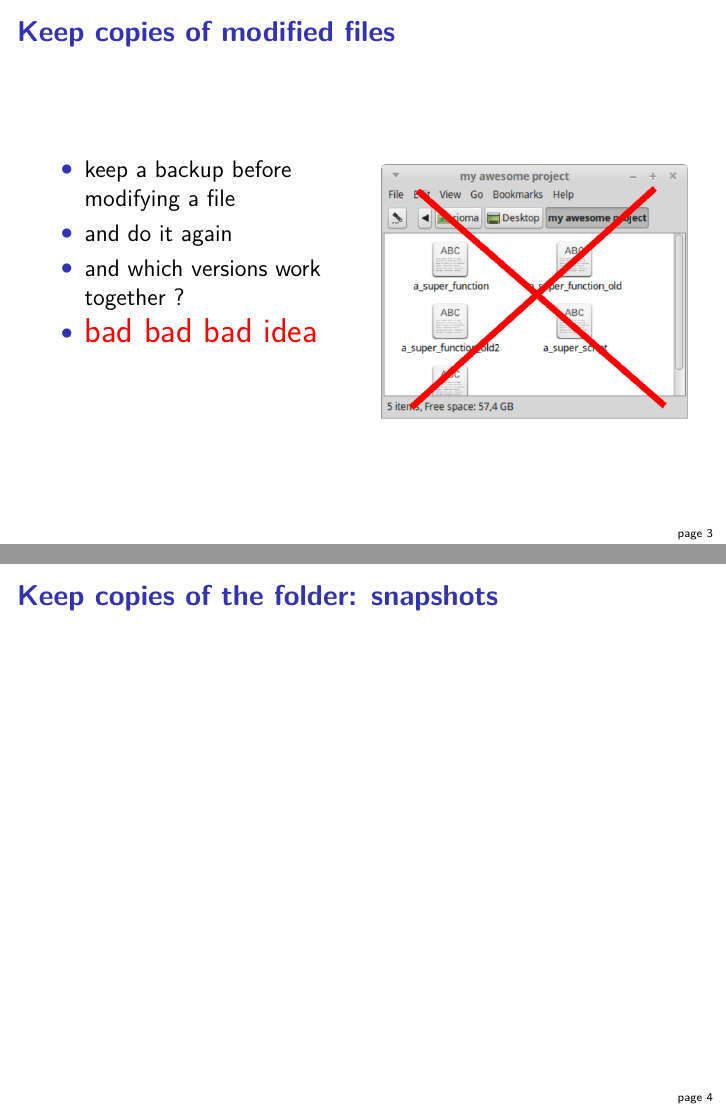
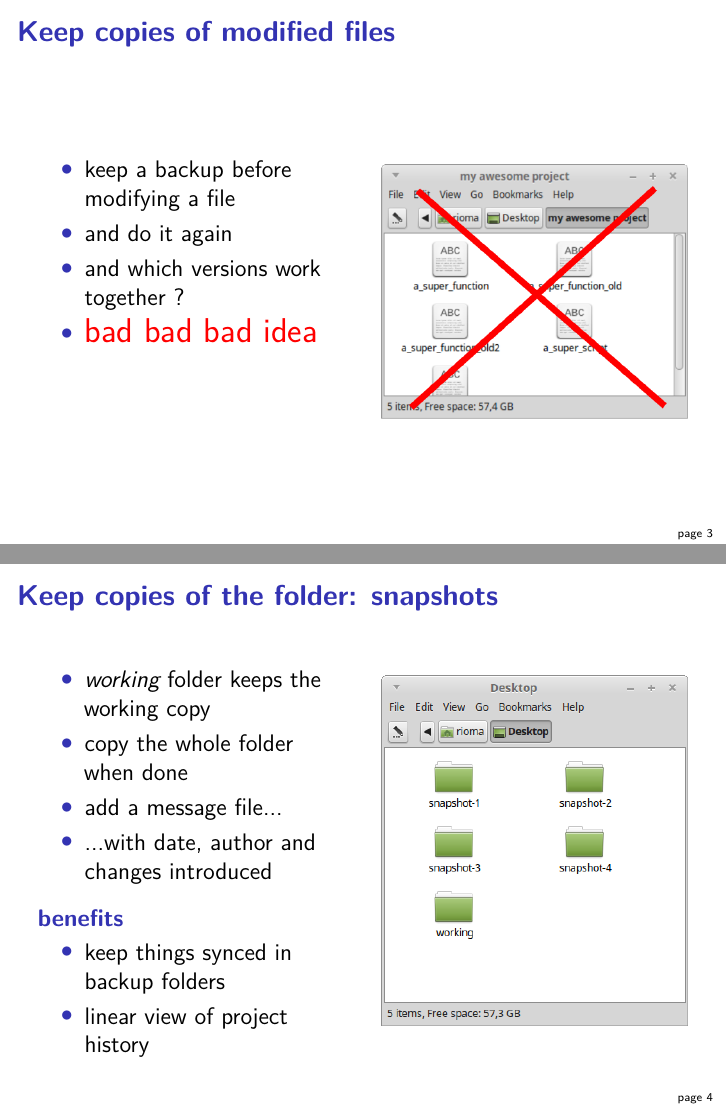
Before and after one commit to BaselLaserMouse/gitparable, LaTeX slides (talk.tex): pages 10 and 11 of 22 before the commit and pages 10 and 15 of 26 after it, joined at a grey line. Compiled offline with pdfLaTeX.

Commit message:
gitparable: slide about snapshots

```diff
--- a/talk.tex
+++ b/talk.tex
@@ -80,9 +80,18 @@
 
 
 \begin{frame}{Keep copies of the folder: snapshots}
-% "work" folder keeps the working copy
-% copy/backup the whole folder when done
-% add a message: date, author, changes introduced
+\twocolumns{%
+  \begin{itemize}
+    \item<+-> \emph{working} folder keeps the working copy
+    \item<+-> copy the whole folder when done
+    \item<+-> add a message file...
+    \item<+-> ...with date, author and changes introduced
+  \end{itemize}
 
-% keep things synced in backup folders
-% linear view of project history
+  \onslide<5->{%
+  \begin{block}{benefits}
+  \begin{itemize}
+    \item keep things synced in backup folders
+    \item linear view of project history
+  \end{itemize}
+  \end{block}%
```
Also changed, not shown: figs/snapshots_backup.png (added), figs/snapshots_files.png (added), figs/snapshots_history.png (added), figs/snapshots_message.png (added), figs/snapshots_working.png (added), talk.tex (8 more changed lines).
